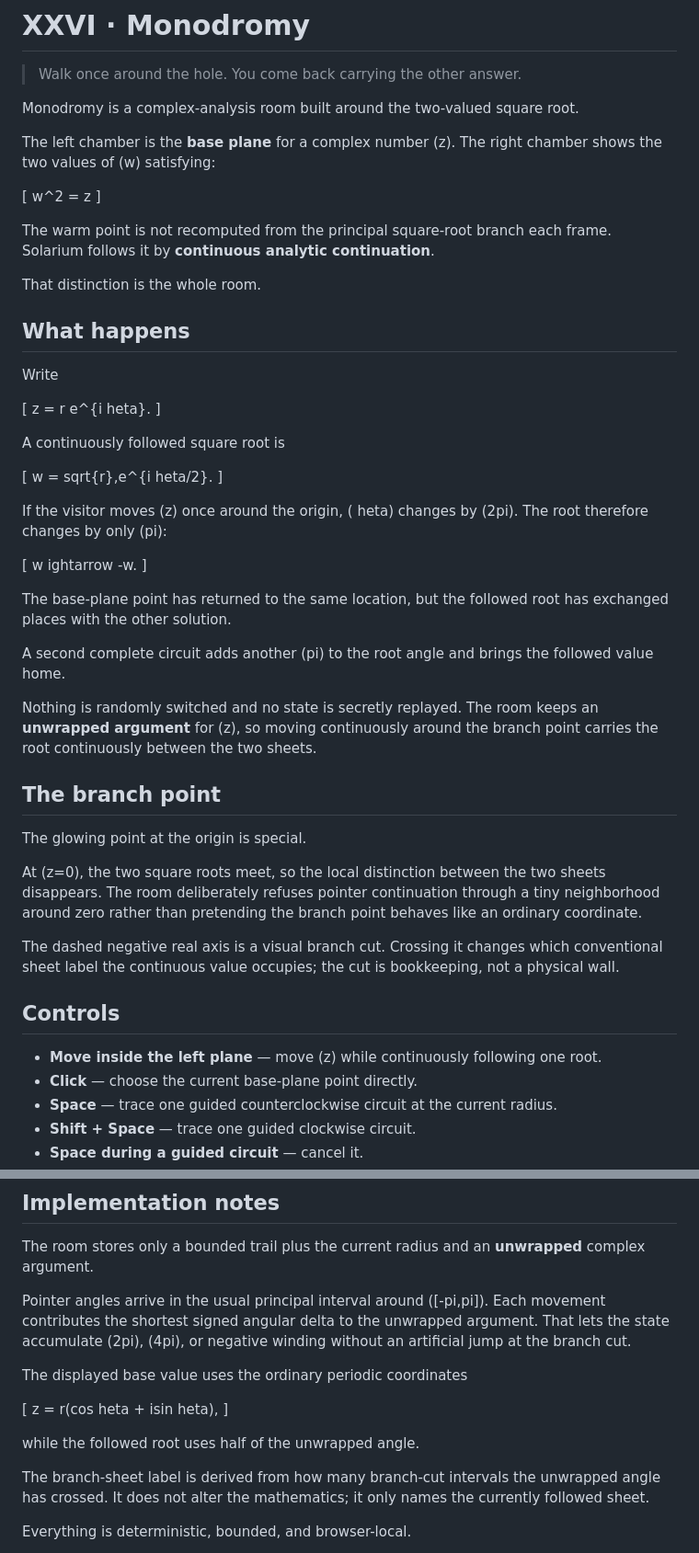
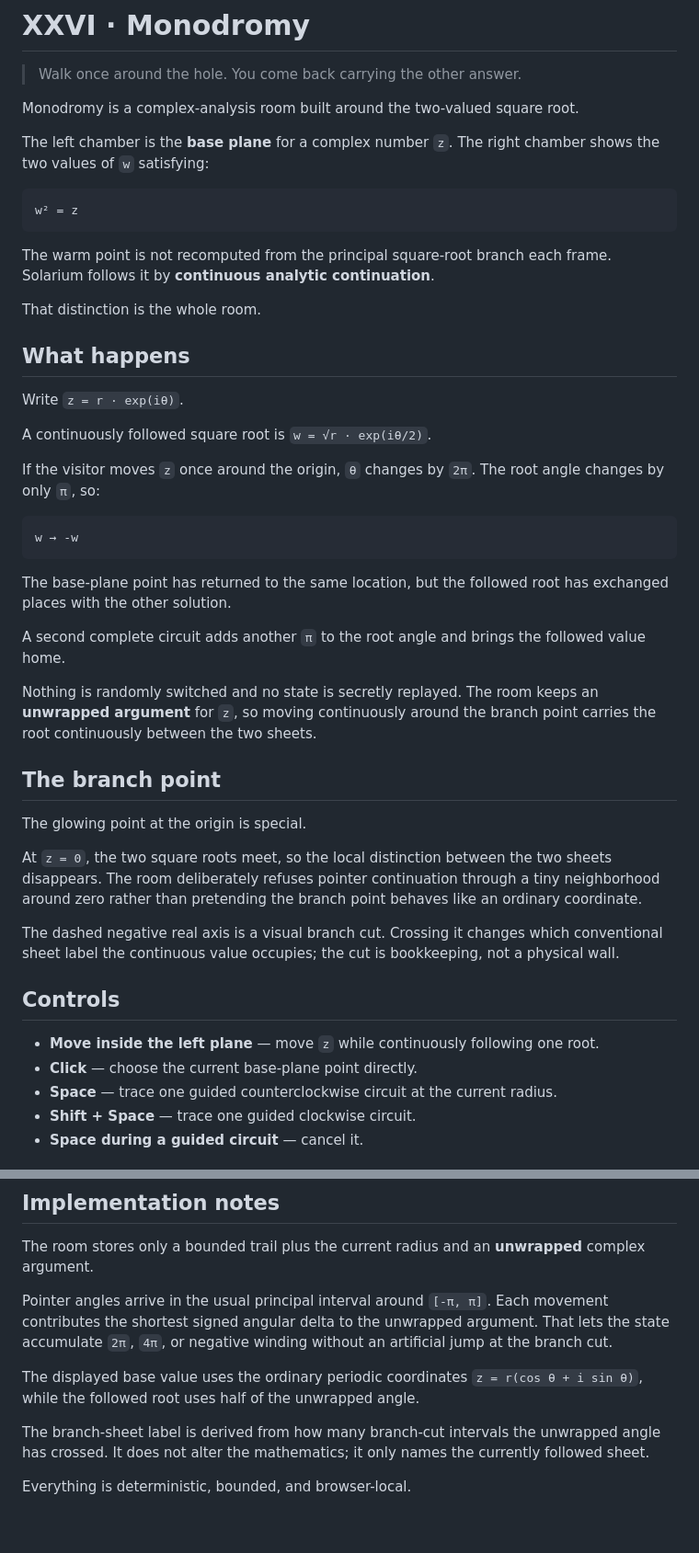
Before and after one commit to atrx07/solarium, a Markdown page: docs/rooms/monodromy.md, 2 parts joined by grey strips. Shown at 92% size. GitHub-like rendering; blank space fills up the shorter version.

Commit message:
docs: repair Monodromy math rendering

````diff
--- a/docs/rooms/monodromy.md
+++ b/docs/rooms/monodromy.md
@@ -4,11 +4,11 @@
 
 Monodromy is a complex-analysis room built around the two-valued square root.
 
-The left chamber is the **base plane** for a complex number (z). The right chamber shows the two values of (w) satisfying:
+The left chamber is the **base plane** for a complex number `z`. The right chamber shows the two values of `w` satisfying:
 
-[
-w^2 = z
-]
+```text
+w² = z
+```
 
 The warm point is not recomputed from the principal square-root branch each frame. Solarium follows it by **continuous analytic continuation**.
 
@@ -16,42 +16,33 @@ That distinction is the whole room.
 
 ## What happens
 
-Write
+Write `z = r · exp(iθ)`.
 
-[
-z = r e^{i	heta}.
-]
+A continuously followed square root is `w = √r · exp(iθ/2)`.
 
-A continuously followed square root is
+If the visitor moves `z` once around the origin, `θ` changes by `2π`. The root angle changes by only `π`, so:
 
-[
-w = sqrt{r},e^{i	heta/2}.
-]
-
-If the visitor moves (z) once around the origin, (	heta) changes by (2pi). The root therefore changes by only (pi):
-
-[
-w
-ightarrow -w.
-]
+```text
+w → -w
+```
 
 The base-plane point has returned to the same location, but the followed root has exchanged places with the other solution.
 
-A second complete circuit adds another (pi) to the root angle and brings the followed value home.
+A second complete circuit adds another `π` to the root angle and brings the followed value home.
 
-Nothing is randomly switched and no state is secretly replayed. The room keeps an **unwrapped argument** for (z), so moving continuously around the branch point carries the root continuously between the two sheets.
+Nothing is randomly switched and no state is secretly replayed. The room keeps an **unwrapped argument** for `z`, so moving continuously around the branch point carries the root continuously between the two sheets.
 
 ## The branch point
 
 The glowing point at the origin is special.
 
-At (z=0), the two square roots meet, so the local distinction between the two sheets disappears. The room deliberately refuses pointer continuation through a tiny neighborhood around zero rather than pretending the branch point behaves like an ordinary coordinate.
+At `z = 0`, the two square roots meet, so the local distinction between the two sheets disappears. The room deliberately refuses pointer continuation through a tiny neighborhood around zero rather than pretending the branch point behaves like an ordinary coordinate.
 
 The dashed negative real axis is a visual branch cut. Crossing it changes which conventional sheet label the continuous value occupies; the cut is bookkeeping, not a physical wall.
 
 ## Controls
 
-- **Move inside the left plane** — move (z) while continuously following one root.
+- **Move inside the left plane** — move `z` while continuously following one root.
 - **Click** — choose the current base-plane point directly.
 - **Space** — trace one guided counterclockwise circuit at the current radius.
 - **Shift + Space** — trace one guided clockwise circuit.
@@ -66,15 +57,9 @@ The cool point in the root plane is the other square root. It is always exactly
 
 The room stores only a bounded trail plus the current radius and an **unwrapped** complex argument.
 
-Pointer angles arrive in the usual principal interval around ([-pi,pi]). Each movement contributes the shortest signed angular delta to the unwrapped argument. That lets the state accumulate (2pi), (4pi), or negative winding without an artificial jump at the branch cut.
+Pointer angles arrive in the usual principal interval around `[-π, π]`. Each movement contributes the shortest signed angular delta to the unwrapped argument. That lets the state accumulate `2π`, `4π`, or negative winding without an artificial jump at the branch cut.
 
-The displayed base value uses the ordinary periodic coordinates
-
-[
-z = r(cos	heta + isin	heta),
-]
-
-while the followed root uses half of the unwrapped angle.
+The displayed base value uses the ordinary periodic coordinates `z = r(cos θ + i sin θ)`, while the followed root uses half of the unwrapped angle.
 
 The branch-sheet label is derived from how many branch-cut intervals the unwrapped angle has crossed. It does not alter the mathematics; it only names the currently followed sheet.
 
````
